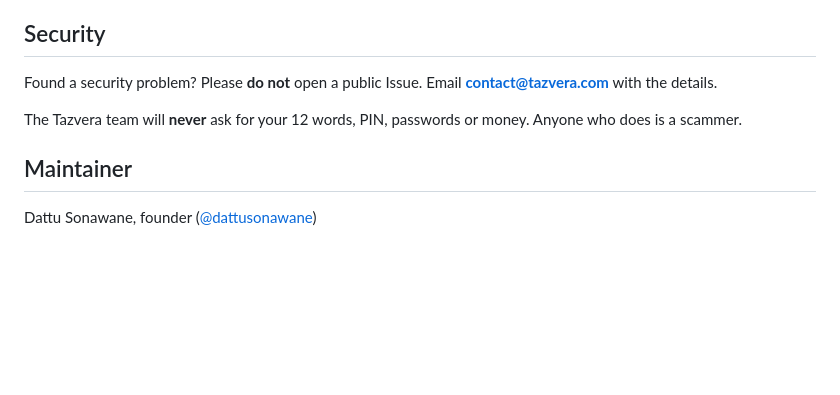
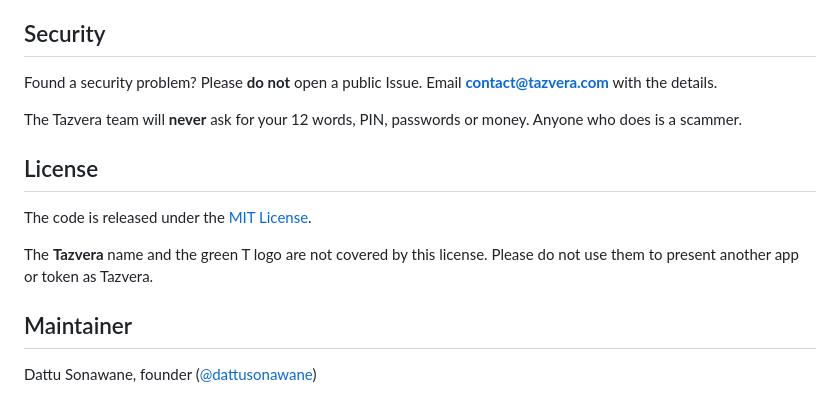
Before and after one commit to dattusonawane06-glitch/Crypto_Pay, a Markdown page: README.md, the part around the change. Drawn GitHub-style; blank space fills up the shorter version.

```diff
--- a/README.md
+++ b/README.md
@@ -85,6 +85,12 @@ Found a security problem? Please **do not** open a public Issue. Email **contact
 
 The Tazvera team will **never** ask for your 12 words, PIN, passwords or money. Anyone who does is a scammer.
 
+## License
+
+The code is released under the [MIT License](LICENSE).
+
+The **Tazvera** name and the green T logo are not covered by this license. Please do not use them to present another app or token as Tazvera.
+
 ## Maintainer
 
 Dattu Sonawane, founder ([@dattusonawane](https://x.com/dattusonawane))
```
